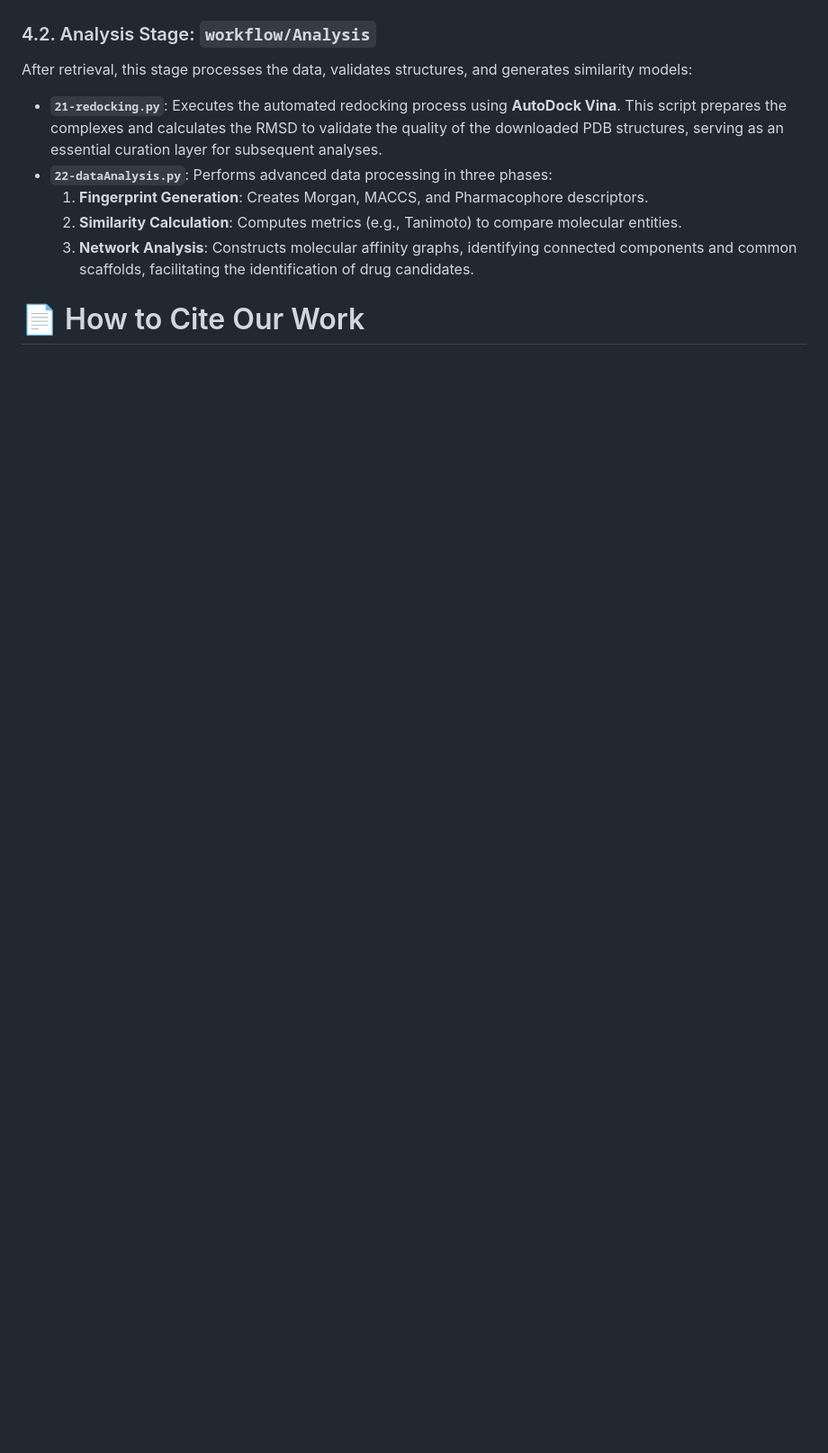
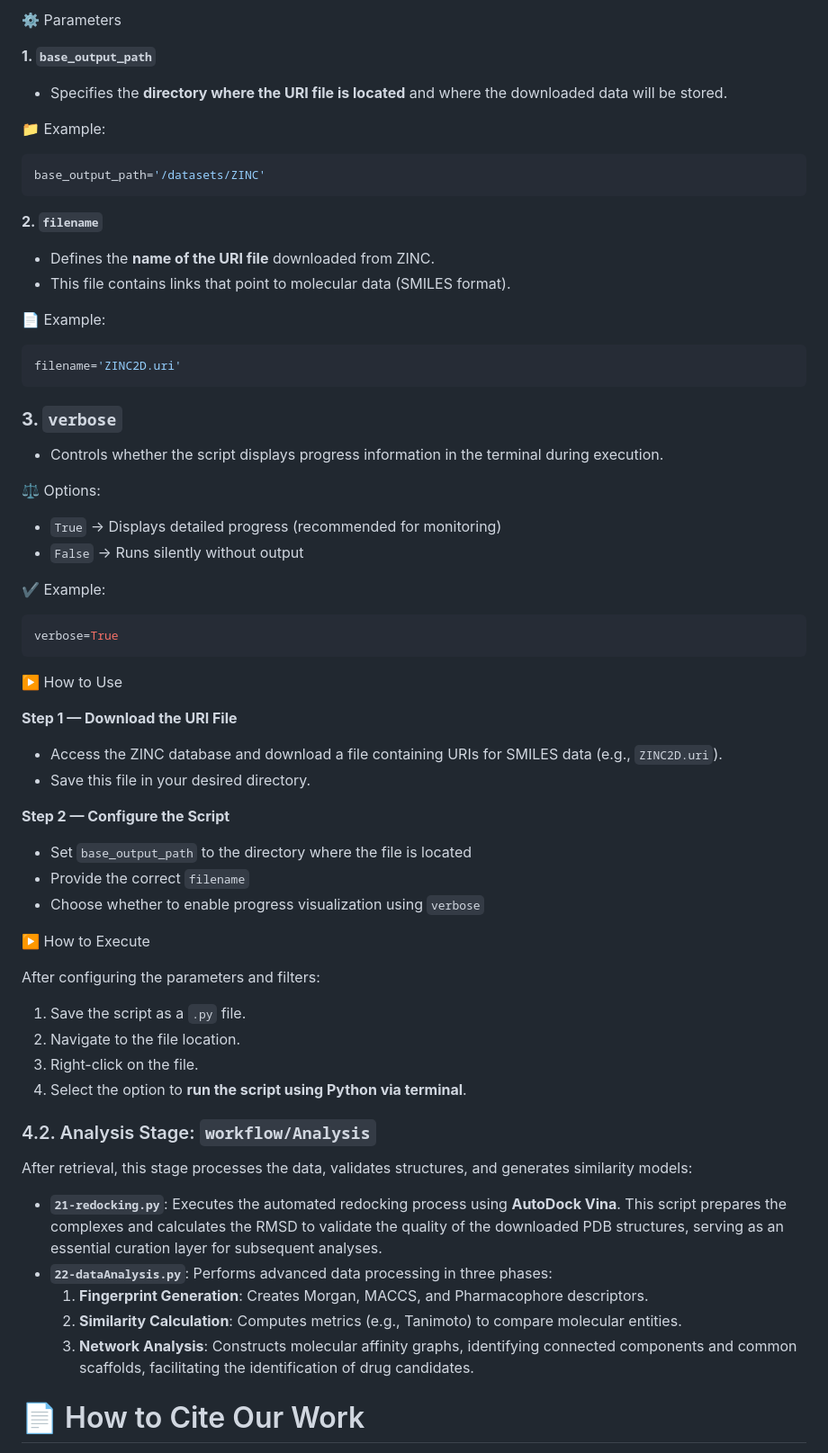
Before and after one commit to mpiress/BioMolExplorer, a Markdown page: README.md, the part around one of its changes. Shown at 90% size. GitHub-like rendering; blank space fills up the shorter version.

````diff
--- a/README.md
+++ b/README.md
@@ -314,3 +458,71 @@ This configuration ensures that:
+⚙️ Parameters
+
+**1. `base_output_path`**
+
+* Specifies the **directory where the URI file is located** and where the downloaded data will be stored.
+
+📁 Example:
+
+```python
+base_output_path='/datasets/ZINC'
+```
+
+
+**2. `filename`**
+
+* Defines the **name of the URI file** downloaded from ZINC.
+* This file contains links that point to molecular data (SMILES format).
+
+📄 Example:
+
+```python
+filename='ZINC2D.uri'
+```
+
+
+### **3. `verbose`**
+
+* Controls whether the script displays progress information in the terminal during execution.
+
+⚖️ Options:
+
+* `True` → Displays detailed progress (recommended for monitoring)
+* `False` → Runs silently without output
+
+✔️ Example:
+
+```python
+verbose=True
+```
+
+
+▶️ How to Use
+
+**Step 1 — Download the URI File**
+
+* Access the ZINC database and download a file containing URIs for SMILES data (e.g., `ZINC2D.uri`).
+* Save this file in your desired directory.
+
+
+**Step 2 — Configure the Script**
+
+* Set `base_output_path` to the directory where the file is located
+* Provide the correct `filename`
+* Choose whether to enable progress visualization using `verbose`
+
+
+
+▶️ How to Execute
+
+After configuring the parameters and filters:
+
+1. Save the script as a `.py` file.
+2. Navigate to the file location.
+3. Right-click on the file.
+4. Select the option to **run the script using Python via terminal**.
+
+
+
 
 
 
````
Also changed, not shown: other parts of README.md (+161 -17 lines).
